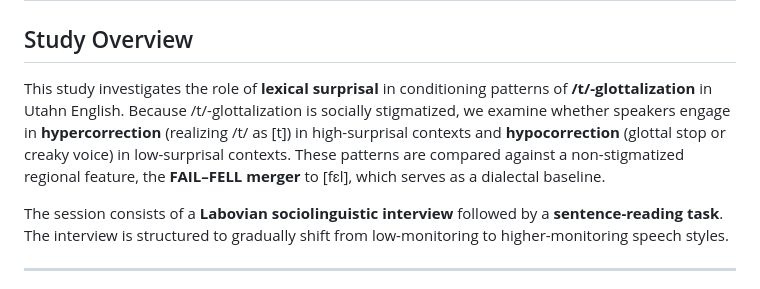
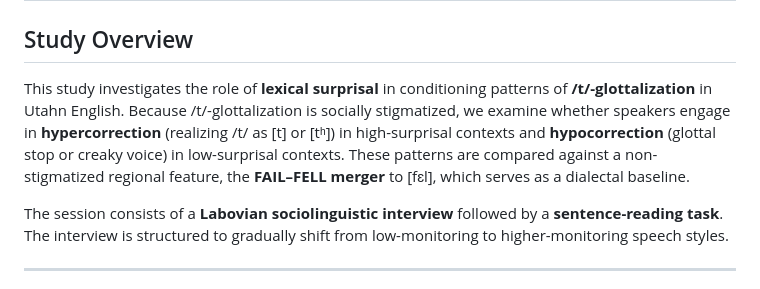
Before and after one commit to UWPhoneticsLab/t-glottalization, a Markdown page: protocols/interview_protocol.md, the part around the change. Rendered like a GitHub page.

```diff
--- a/protocols/interview_protocol.md
+++ b/protocols/interview_protocol.md
@@ -1,7 +1,7 @@
 # Utah Sociolinguistic Interview Protocol
 
 ## Study Overview
-This study investigates the role of **lexical surprisal** in conditioning patterns of **/t/-glottalization** in Utahn English. Because /t/-glottalization is socially stigmatized, we examine whether speakers engage in **hypercorrection** (realizing /t/ as [t]) in high-surprisal contexts and **hypocorrection** (glottal stop or creaky voice) in low-surprisal contexts. These patterns are compared against a non-stigmatized regional feature, the **FAIL–FELL merger** to [fɛl], which serves as a dialectal baseline.
+This study investigates the role of **lexical surprisal** in conditioning patterns of **/t/-glottalization** in Utahn English. Because /t/-glottalization is socially stigmatized, we examine whether speakers engage in **hypercorrection** (realizing /t/ as [t] or [tʰ]) in high-surprisal contexts and **hypocorrection** (glottal stop or creaky voice) in low-surprisal contexts. These patterns are compared against a non-stigmatized regional feature, the **FAIL–FELL merger** to [fɛl], which serves as a dialectal baseline.
 
 The session consists of a **Labovian sociolinguistic interview** followed by a **sentence-reading task**. The interview is structured to gradually shift from low-monitoring to higher-monitoring speech styles.
 
```
Also changed, not shown: protocols/reading_list_protocol.md (+5 -5 lines).
